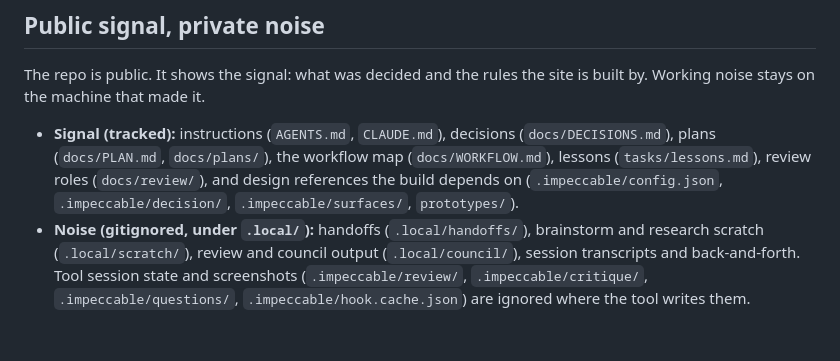
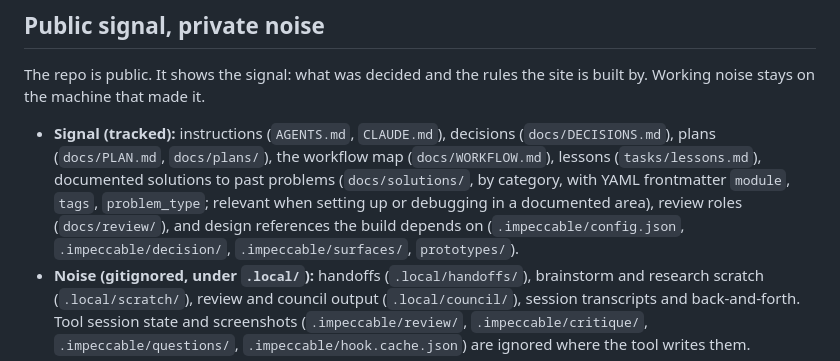
Before and after one commit to jarodtaylor/jarodtaylor.com, a Markdown page: AGENTS.md, the part around the change. Rendered like a GitHub page; blank space fills up the shorter version.

Commit message:
docs(solutions): automatic PR reviewers are per-repo opt-ins that run from main
PR #6 got no bot reviews because each reviewer is enabled per repo, and
the Claude workflow only runs on PRs whose merge with main contains it.
First entry in docs/solutions/; AGENTS.md now lists the folder so agents
in any harness can find it.

```diff
--- a/AGENTS.md
+++ b/AGENTS.md
@@ -94,7 +94,7 @@ terrazzo.config.ts             → src/styles/tokens.css + public/tokens/<brand>
 
 The repo is public. It shows the signal: what was decided and the rules the site is built by. Working noise stays on the machine that made it.
 
-- **Signal (tracked):** instructions (`AGENTS.md`, `CLAUDE.md`), decisions (`docs/DECISIONS.md`), plans (`docs/PLAN.md`, `docs/plans/`), the workflow map (`docs/WORKFLOW.md`), lessons (`tasks/lessons.md`), review roles (`docs/review/`), and design references the build depends on (`.impeccable/config.json`, `.impeccable/decision/`, `.impeccable/surfaces/`, `prototypes/`).
+- **Signal (tracked):** instructions (`AGENTS.md`, `CLAUDE.md`), decisions (`docs/DECISIONS.md`), plans (`docs/PLAN.md`, `docs/plans/`), the workflow map (`docs/WORKFLOW.md`), lessons (`tasks/lessons.md`), documented solutions to past problems (`docs/solutions/`, by category, with YAML frontmatter `module`, `tags`, `problem_type`; relevant when setting up or debugging in a documented area), review roles (`docs/review/`), and design references the build depends on (`.impeccable/config.json`, `.impeccable/decision/`, `.impeccable/surfaces/`, `prototypes/`).
 - **Noise (gitignored, under `.local/`):** handoffs (`.local/handoffs/`), brainstorm and research scratch (`.local/scratch/`), review and council output (`.local/council/`), session transcripts and back-and-forth. Tool session state and screenshots (`.impeccable/review/`, `.impeccable/critique/`, `.impeccable/questions/`, `.impeccable/hook.cache.json`) are ignored where the tool writes them.
 - **Unsure?** It's noise: put it in `.local/`. A decision found in noise goes into `docs/DECISIONS.md`; a lesson goes into `tasks/lessons.md`.
 
```
Also changed, not shown: 1 other file.
